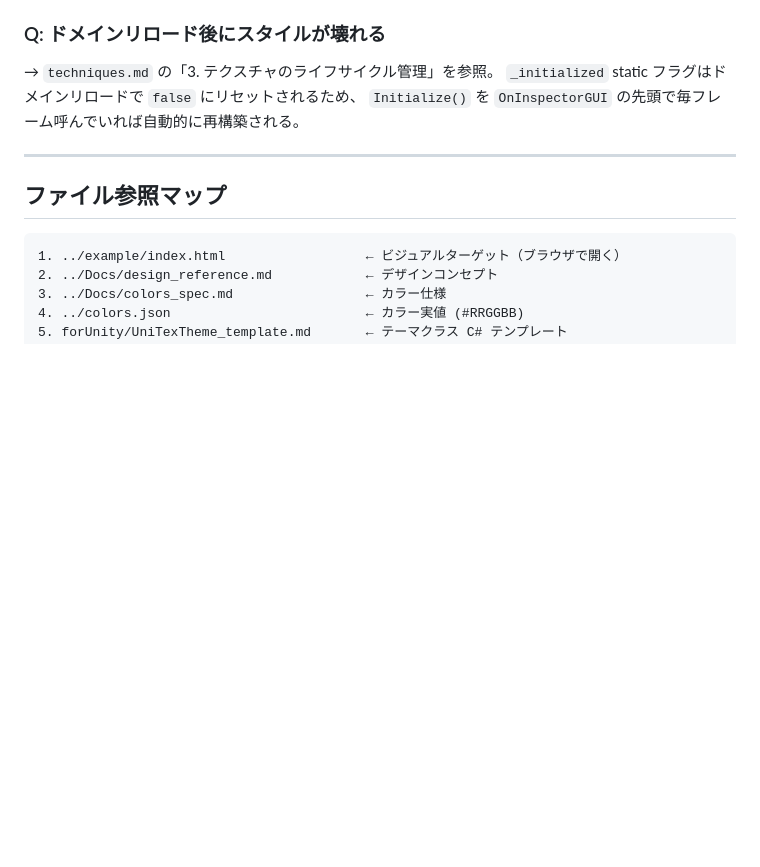
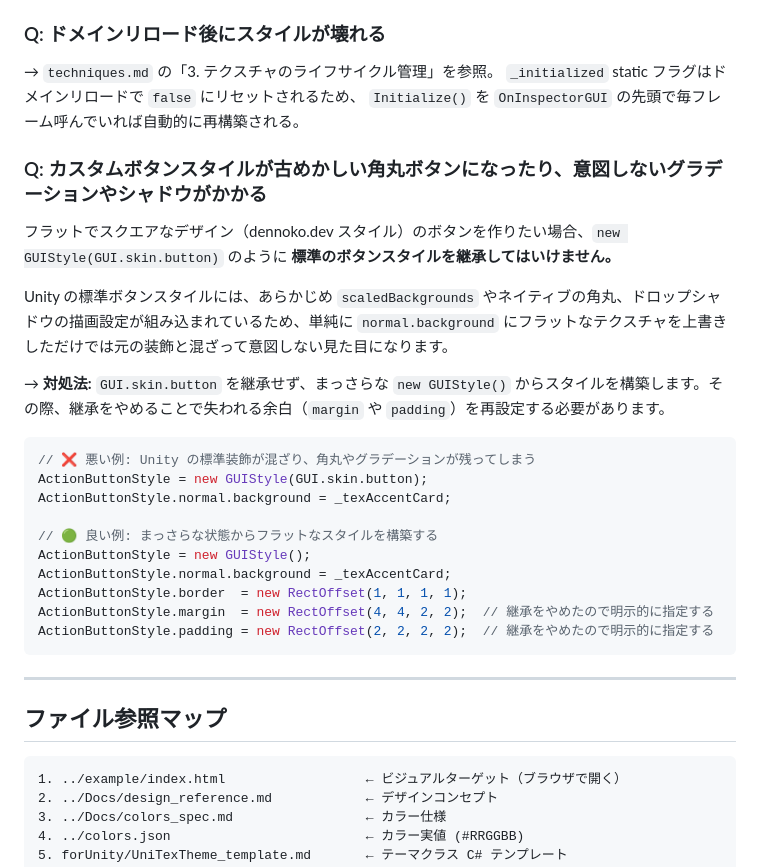
Before and after one commit to dennoko/dennokoworks_color_schema, a Markdown page: forUnity/inspector_structure_template.md, the part around the change. Drawn GitHub-style; blank space fills up the shorter version.

Commit message:
ボタンのスタイルの定義方法を修正

````diff
--- a/forUnity/inspector_structure_template.md
+++ b/forUnity/inspector_structure_template.md
@@ -249,6 +249,27 @@ Unity のデフォルト背景（ライトテーマなら白、ダークテー
 `_initialized` static フラグはドメインリロードで `false` にリセットされるため、
 `Initialize()` を `OnInspectorGUI` の先頭で毎フレーム呼んでいれば自動的に再構築される。
 
+### Q: カスタムボタンスタイルが古めかしい角丸ボタンになったり、意図しないグラデーションやシャドウがかかる
+
+フラットでスクエアなデザイン（dennoko.dev スタイル）のボタンを作りたい場合、`new GUIStyle(GUI.skin.button)` のように **標準のボタンスタイルを継承してはいけません。**
+
+Unity の標準ボタンスタイルには、あらかじめ `scaledBackgrounds` やネイティブの角丸、ドロップシャドウの描画設定が組み込まれているため、単純に `normal.background` にフラットなテクスチャを上書きしただけでは元の装飾と混ざって意図しない見た目になります。
+
+→ **対処法:** `GUI.skin.button` を継承せず、まっさらな `new GUIStyle()` からスタイルを構築します。その際、継承をやめることで失われる余白（`margin` や `padding`）を再設定する必要があります。
+
+```csharp
+// ❌ 悪い例: Unity の標準装飾が混ざり、角丸やグラデーションが残ってしまう
+ActionButtonStyle = new GUIStyle(GUI.skin.button);
+ActionButtonStyle.normal.background = _texAccentCard;
+
+// 🟢 良い例: まっさらな状態からフラットなスタイルを構築する
+ActionButtonStyle = new GUIStyle();
+ActionButtonStyle.normal.background = _texAccentCard;
+ActionButtonStyle.border  = new RectOffset(1, 1, 1, 1);
+ActionButtonStyle.margin  = new RectOffset(4, 4, 2, 2);  // 継承をやめたので明示的に指定する
+ActionButtonStyle.padding = new RectOffset(2, 2, 2, 2);  // 継承をやめたので明示的に指定する
+```
+
 ---
 
 ## ファイル参照マップ
````
